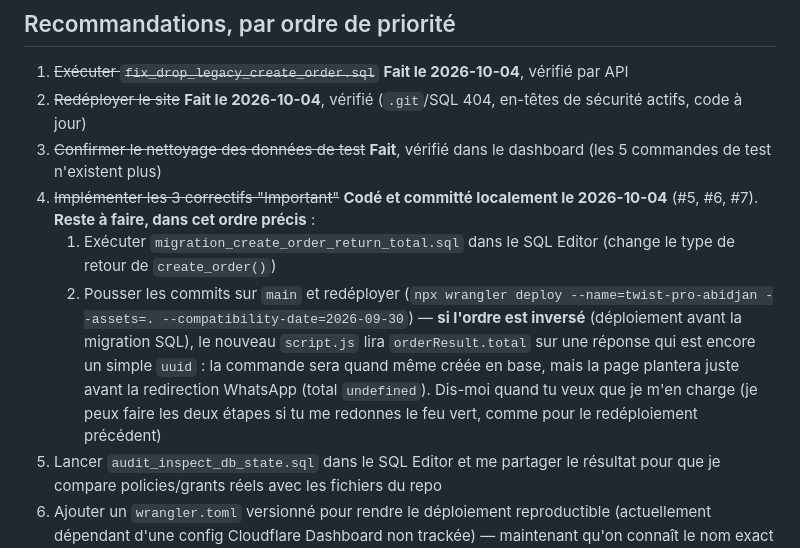
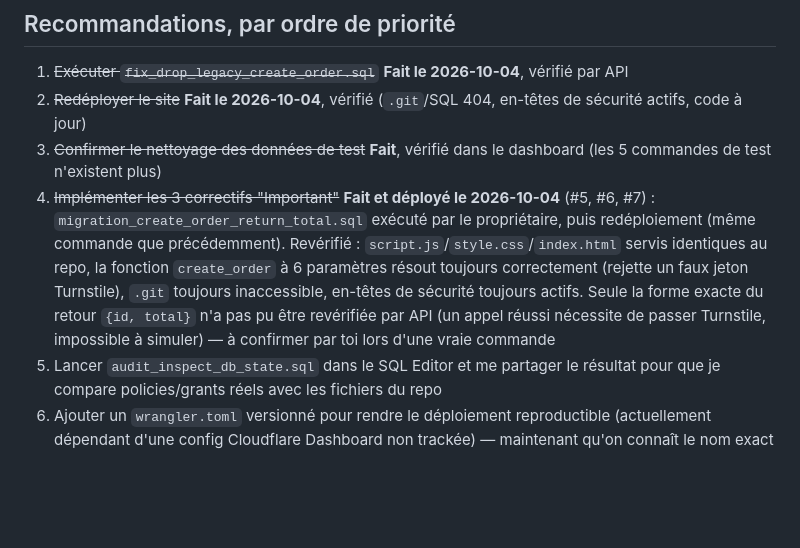
Before and after one commit to Bakary25/twist-pro-abidjan, a Markdown page: AUDIT.md, the part around the change. Rendered like a GitHub page; blank space fills up the shorter version.

Commit message:
AUDIT.md : confirmer le déploiement des 3 correctifs Important
Migration SQL exécutée par le propriétaire, site redéployé et
revérifié (fichiers servis identiques au repo, sécurité intacte).

Co-Authored-By: Claude Sonnet 5 <noreply@anthropic.com>

```diff
--- a/AUDIT.md
+++ b/AUDIT.md
@@ -83,17 +83,14 @@ que les 5 commandes de test n'existent plus si tu veux une confirmation définit
 1. ~~Exécuter `fix_drop_legacy_create_order.sql`~~ **Fait le 2026-10-04**, vérifié par API
 2. ~~Redéployer le site~~ **Fait le 2026-10-04**, vérifié (`.git`/SQL 404, en-têtes de sécurité actifs, code à jour)
 3. ~~Confirmer le nettoyage des données de test~~ **Fait**, vérifié dans le dashboard (les 5 commandes de test n'existent plus)
-4. ~~Implémenter les 3 correctifs "Important"~~ **Codé et committé localement le 2026-10-04** (#5, #6, #7).
-   **Reste à faire, dans cet ordre précis** :
-   1. Exécuter `migration_create_order_return_total.sql` dans le SQL Editor (change le type de
-      retour de `create_order()`)
-   2. Pousser les commits sur `main` et redéployer (`npx wrangler deploy --name=twist-pro-abidjan
-      --assets=. --compatibility-date=2026-09-30`)
-   — **si l'ordre est inversé** (déploiement avant la migration SQL), le nouveau `script.js`
-   lira `orderResult.total` sur une réponse qui est encore un simple `uuid` : la commande sera
-   quand même créée en base, mais la page plantera juste avant la redirection WhatsApp (total
-   `undefined`). Dis-moi quand tu veux que je m'en charge (je peux faire les deux étapes si tu me
-   redonnes le feu vert, comme pour le redéploiement précédent)
+4. ~~Implémenter les 3 correctifs "Important"~~ **Fait et déployé le 2026-10-04** (#5, #6, #7) :
+   `migration_create_order_return_total.sql` exécuté par le propriétaire, puis redéploiement
+   (même commande que précédemment). Revérifié : `script.js`/`style.css`/`index.html` servis
+   identiques au repo, la fonction `create_order` à 6 paramètres résout toujours correctement
+   (rejette un faux jeton Turnstile), `.git` toujours inaccessible, en-têtes de sécurité toujours
+   actifs. Seule la forme exacte du retour `{id, total}` n'a pas pu être revérifiée par API (un
+   appel réussi nécessite de passer Turnstile, impossible à simuler) — à confirmer par toi lors
+   d'une vraie commande
 5. Lancer `audit_inspect_db_state.sql` dans le SQL Editor et me partager le résultat pour que je
    compare policies/grants réels avec les fichiers du repo
 6. Ajouter un `wrangler.toml` versionné pour rendre le déploiement reproductible (actuellement
```
